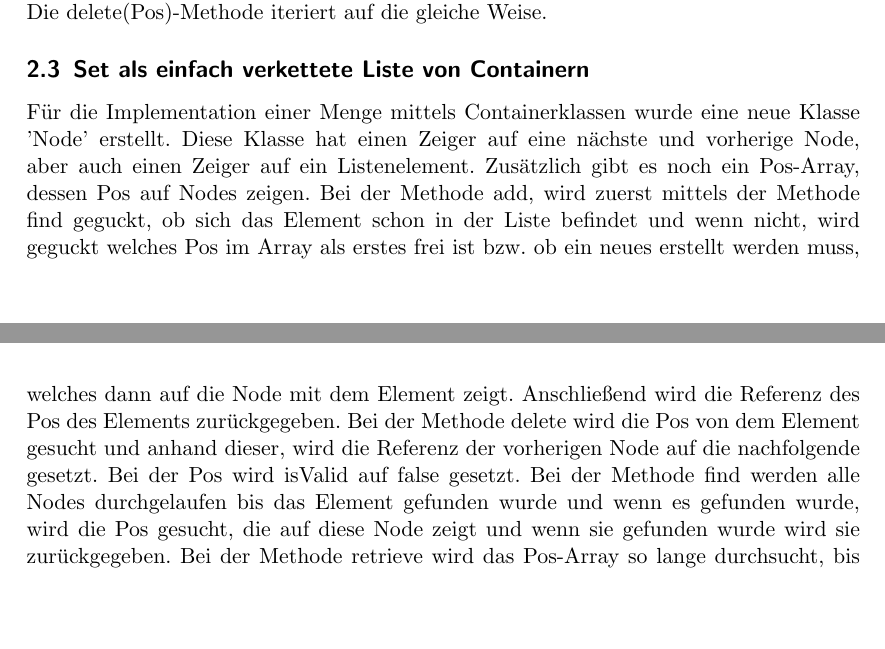
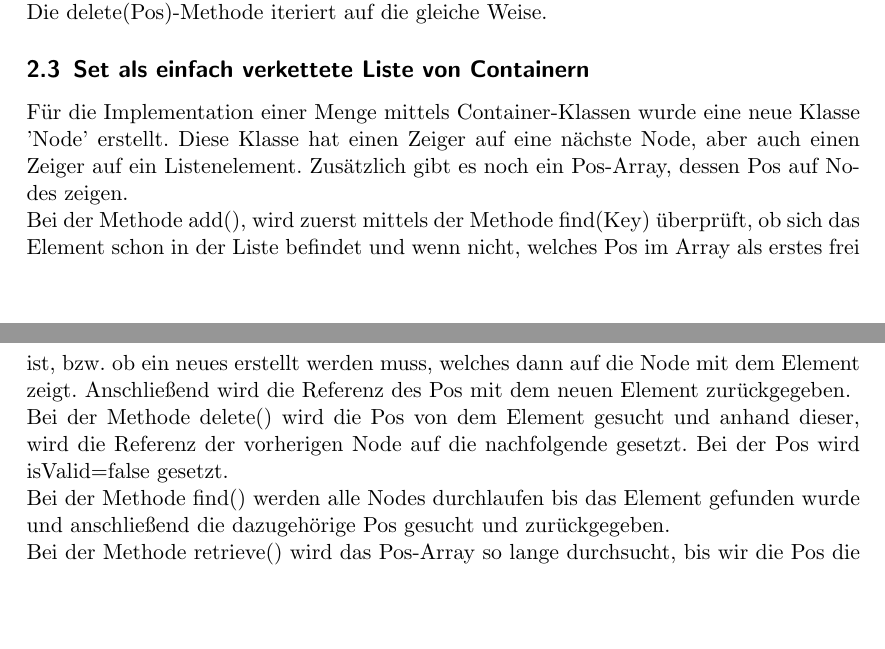
Before and after one commit to Finnfj/BTI-ADP-SS19, a LaTeX document (documentation/documentation.tex): two parts of pages 2 and 4 of 9 before the commit and two parts of pages 2 and 3 of 9 after it, joined at a grey line, cut so that both start at the same text, the shorter picture padded with empty space. Compiled offline with pdfLaTeX; an older LaTeX class or package is replaced by its successor.

Commit message:
updated doc

```diff
--- a/documentation/documentation.tex
+++ b/documentation/documentation.tex
@@ -106,11 +106,11 @@ while(true) {\\
 \subsection{Set als einfach verkettete Liste von Containern}
 \label{sec:setCon}
 
-Für die Implementation einer Menge mittels Containerklassen wurde eine neue Klasse 'Node' erstellt. Diese Klasse hat einen Zeiger auf eine nächste und vorherige Node, aber auch einen Zeiger auf ein Listenelement. Zusätzlich gibt es noch ein Pos-Array, dessen Pos auf Nodes zeigen.
-Bei der Methode add, wird zuerst mittels der Methode find geguckt, ob sich das Element schon in der Liste befindet und wenn nicht, wird geguckt welches Pos im Array als erstes frei ist bzw. ob ein neues erstellt werden muss, welches dann auf die Node mit dem Element zeigt. Anschließend wird die Referenz des Pos des Elements zurückgegeben.
-Bei der Methode delete wird die Pos von dem Element gesucht und anhand dieser, wird die Referenz der vorherigen Node auf die nachfolgende gesetzt. Bei der Pos wird isValid auf false gesetzt.
-Bei der Methode find werden alle Nodes durchgelaufen bis das Element gefunden wurde und wenn es gefunden wurde, wird die Pos gesucht, die auf diese Node zeigt und wenn sie gefunden wurde wird sie zurückgegeben.
-Bei der Methode retrieve wird das Pos-Array so lange durchsucht, bis wir die Pos die wir suchen gefunden haben und dann wird ihr Element zurückgegeben.
+Für die Implementation einer Menge mittels Container-Klassen wurde eine neue Klasse 'Node' erstellt. Diese Klasse hat einen Zeiger auf eine nächste Node, aber auch einen Zeiger auf ein Listenelement. Zusätzlich gibt es noch ein Pos-Array, dessen Pos auf Nodes zeigen.\\
+Bei der Methode add(), wird zuerst mittels der Methode find(Key) überprüft, ob sich das Element schon in der Liste befindet und wenn nicht, welches Pos im Array als erstes frei ist, bzw. ob ein neues erstellt werden muss, welches dann auf die Node mit dem Element zeigt. Anschließend wird die Referenz des Pos mit dem neuen Element zurückgegeben.\\
+Bei der Methode delete() wird die Pos von dem Element gesucht und anhand dieser, wird die Referenz der vorherigen Node auf die nachfolgende gesetzt. Bei der Pos wird isValid=false gesetzt.\\
+Bei der Methode find() werden alle Nodes durchlaufen bis das Element gefunden wurde und anschließend die dazugehörige Pos gesucht und zurückgegeben.\\
+Bei der Methode retrieve() wird das Pos-Array so lange durchsucht, bis wir die Pos die wir suchen gefunden haben und dann wird ihr Element zurückgegeben.\\
 
 \section{Verifizieren und Testen}
 \label{sec:vertests}
```
Also changed, not shown: documentation/documentation.pdf, documentation/documentation.tex (2 more changed lines).
